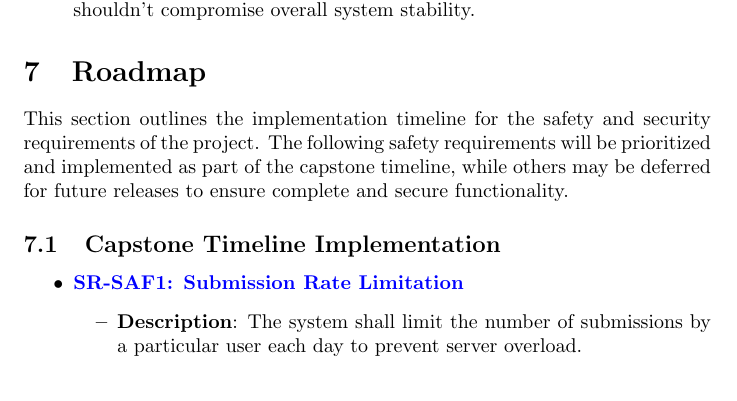
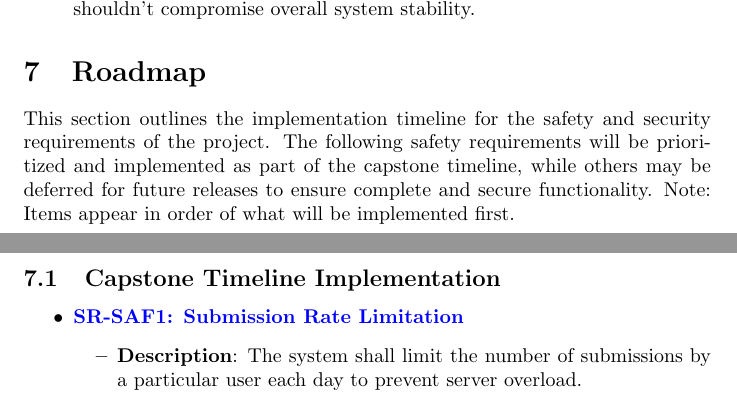
Before and after one commit to lilweege/SyntaxSentinels, a LaTeX document (docs/HazardAnalysis/HazardAnalysis.tex): part of page 8 of 11 before the commit and two parts of pages 8 and 9 of 11 after it, the two joined at a grey line, cut so that both start at the same text. Compiled offline with pdfLaTeX.

Commit message:
Fix: Added some minor details to roadmap (#121)
* Fix: Added some minor details to roadmap

* fix merge conflict

---------

Co-authored-by: Lucas Chen <71472753+lucasichen@users.noreply.github.com>

```diff
--- a/docs/HazardAnalysis/HazardAnalysis.tex
+++ b/docs/HazardAnalysis/HazardAnalysis.tex
@@ -172,8 +172,8 @@ Rationale: Issues in non-critical functions (such as the user interface) shouldn
 
 \section{Roadmap}
 
-This section outlines the implementation timeline for the safety and security requirements of the project. The following safety requirements will be prioritized and implemented as part of the capstone timeline, while others may be deferred for future releases to ensure complete and secure functionality.
-
+This section outlines the implementation timeline for the safety and security requirements of the project. The following safety requirements will be prioritized and implemented as part of the capstone timeline, while others may be deferred for future releases to ensure complete and secure functionality. Note: Items appear in order of what will be implemented first.
+\\ \\ \\
 \subsection{Capstone Timeline Implementation}
 
 \begin{itemize}
```
